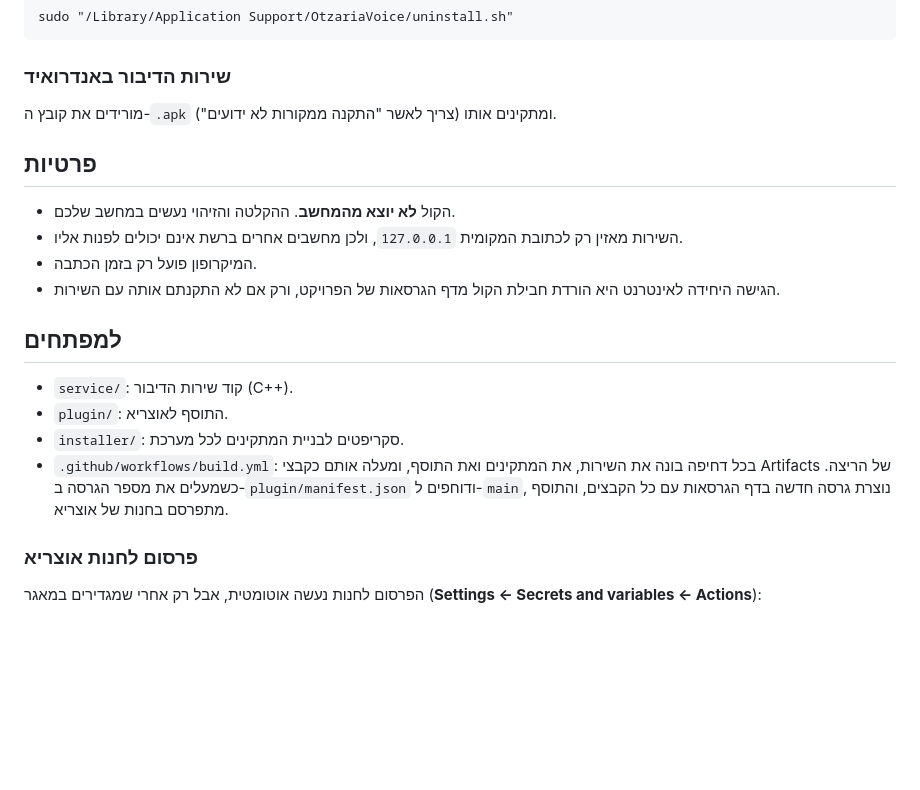
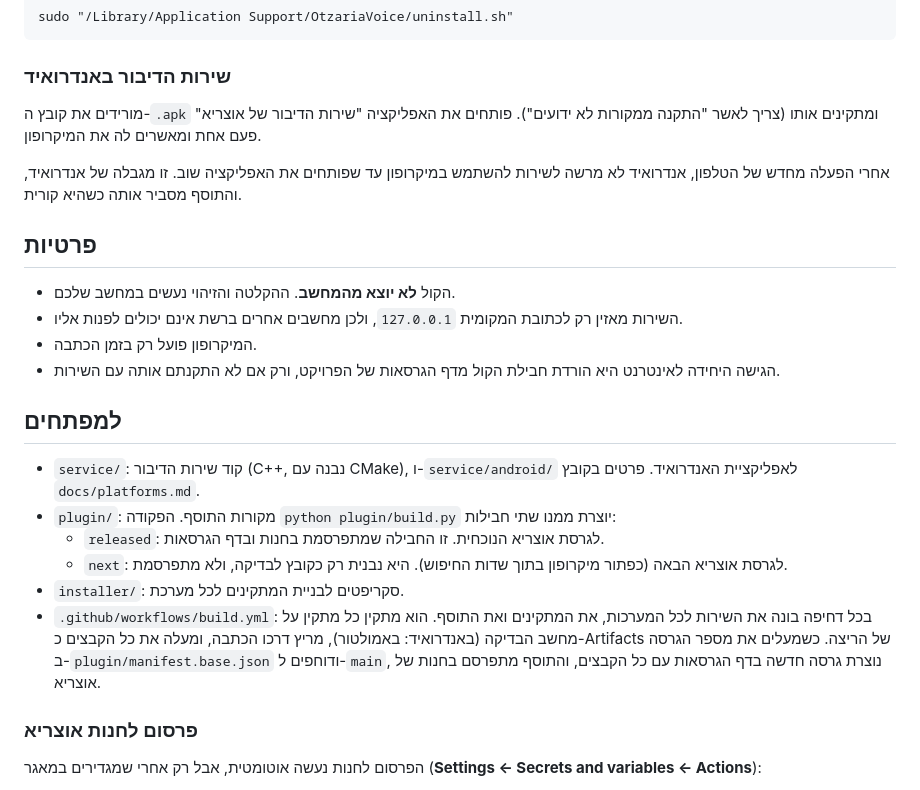
Before and after one commit to yakov100/otzaria-voice, a Markdown page: README.md, the part around the change. Rendered like a GitHub page; blank space fills up the shorter version.

Commit message:
README: plugin builds, CI checks, Android microphone note
Co-Authored-By: Claude Opus 5.5 <noreply@anthropic.com>

```diff
--- a/README.md
+++ b/README.md
@@ -77,6 +77,10 @@ sudo "/Library/Application Support/OtzariaVoice/uninstall.sh"
 ### שירות הדיבור באנדרואיד
 
 מורידים את קובץ ה-`.apk` ומתקינים אותו (צריך לאשר "התקנה ממקורות לא ידועים").
+פותחים את האפליקציה "שירות הדיבור של אוצריא" פעם אחת ומאשרים לה את המיקרופון.
+
+אחרי הפעלה מחדש של הטלפון, אנדרואיד לא מרשה לשירות להשתמש במיקרופון עד שפותחים את האפליקציה שוב.
+זו מגבלה של אנדרואיד, והתוסף מסביר אותה כשהיא קורית.
 
 ## פרטיות
 
@@ -87,11 +91,14 @@ sudo "/Library/Application Support/OtzariaVoice/uninstall.sh"
 
 ## למפתחים
 
-- `service/`: קוד שירות הדיבור (C++).
-- `plugin/`: התוסף לאוצריא.
+- `service/`: קוד שירות הדיבור (C++, נבנה עם CMake), ו-`service/android/` לאפליקציית האנדרואיד. פרטים בקובץ `docs/platforms.md`.
+- `plugin/`: מקורות התוסף. הפקודה `python plugin/build.py` יוצרת ממנו שתי חבילות:
+  - `released`: לגרסת אוצריא הנוכחית. זו החבילה שמתפרסמת בחנות ובדף הגרסאות.
+  - `next`: לגרסת אוצריא הבאה (כפתור מיקרופון בתוך שדות החיפוש). היא נבנית רק כקובץ לבדיקה, ולא מתפרסמת.
 - `installer/`: סקריפטים לבניית המתקינים לכל מערכת.
-- `.github/workflows/build.yml`: בכל דחיפה בונה את השירות, את המתקינים ואת התוסף, ומעלה אותם כקבצי Artifacts של הריצה.
-  כשמעלים את מספר הגרסה ב-`plugin/manifest.json` ודוחפים ל-`main`, נוצרת גרסה חדשה בדף הגרסאות עם כל הקבצים, והתוסף מתפרסם בחנות של אוצריא.
+- `.github/workflows/build.yml`: בכל דחיפה בונה את השירות לכל המערכות, את המתקינים ואת התוסף.
+  הוא מתקין כל מתקין על מחשב הבדיקה (באנדרואיד: באמולטור), מריץ דרכו הכתבה, ומעלה את כל הקבצים כ-Artifacts של הריצה.
+  כשמעלים את מספר הגרסה ב-`plugin/manifest.base.json` ודוחפים ל-`main`, נוצרת גרסה חדשה בדף הגרסאות עם כל הקבצים, והתוסף מתפרסם בחנות של אוצריא.
 
 ### פרסום לחנות אוצריא
 
```
